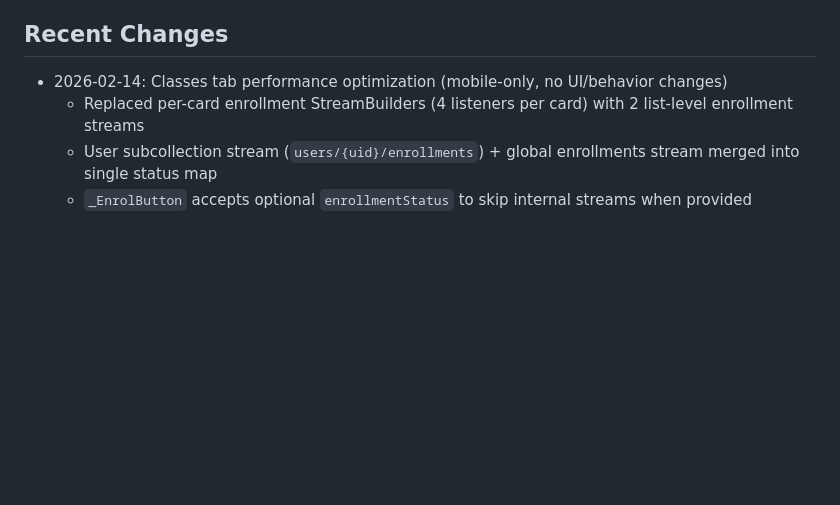
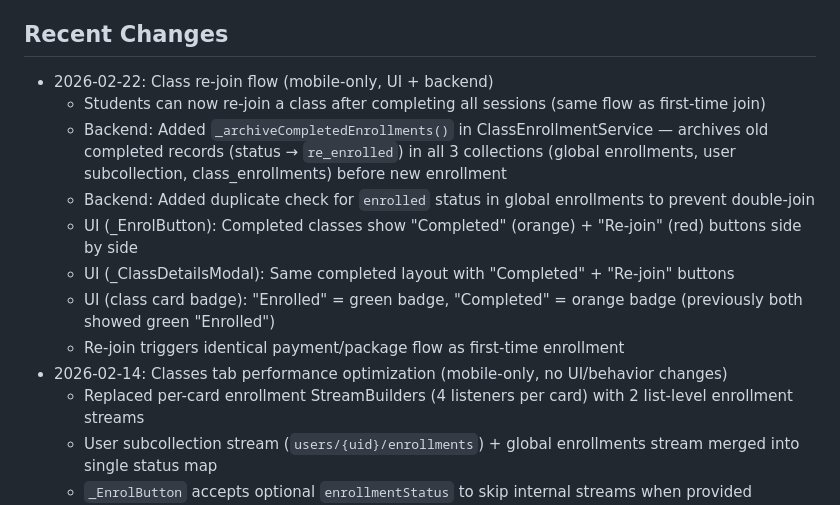
Before and after one commit to chavanshri63-hue/dancerang, a Markdown page: replit.md, the part around the change. Drawn GitHub-style; blank space fills up the shorter version.

Commit message:
Add functionality for students to rejoin classes and improve class status display
Update backend logic to archive completed enrollments and prevent duplicate joins, while enhancing UI elements for class status and rejoining.

Replit-Commit-Author: Agent
Replit-Commit-Session-Id: a5d472d7-efee-4b2b-b041-050dea2b2995
Replit-Commit-Checkpoint-Type: full_checkpoint
Replit-Commit-Event-Id: 0b33706e-9068-4251-9647-46a0041c4840
Replit-Commit-Screenshot-Url: https://storage.googleapis.com/screenshot-production-us-central1/498683bf-8f1a-4a38-a3fc-70485ada176d/a5d472d7-efee-4b2b-b041-050dea2b2995/dJijRAe
Replit-Helium-Checkpoint-Created: true

```diff
--- a/replit.md
+++ b/replit.md
@@ -54,6 +54,14 @@ flutter build web --release --base-href "/" && python3 serve.py
 - SDK constraint set to `^3.8.0` for compatibility with available Flutter SDK
 
 ## Recent Changes
+- 2026-02-22: Class re-join flow (mobile-only, UI + backend)
+  - Students can now re-join a class after completing all sessions (same flow as first-time join)
+  - Backend: Added `_archiveCompletedEnrollments()` in ClassEnrollmentService — archives old completed records (status → `re_enrolled`) in all 3 collections (global enrollments, user subcollection, class_enrollments) before new enrollment
+  - Backend: Added duplicate check for `enrolled` status in global enrollments to prevent double-join
+  - UI (_EnrolButton): Completed classes show "Completed" (orange) + "Re-join" (red) buttons side by side
+  - UI (_ClassDetailsModal): Same completed layout with "Completed" + "Re-join" buttons
+  - UI (class card badge): "Enrolled" = green badge, "Completed" = orange badge (previously both showed green "Enrolled")
+  - Re-join triggers identical payment/package flow as first-time enrollment
 - 2026-02-14: Classes tab performance optimization (mobile-only, no UI/behavior changes)
   - Replaced per-card enrollment StreamBuilders (4 listeners per card) with 2 list-level enrollment streams
   - User subcollection stream (`users/{uid}/enrollments`) + global enrollments stream merged into single status map
```
